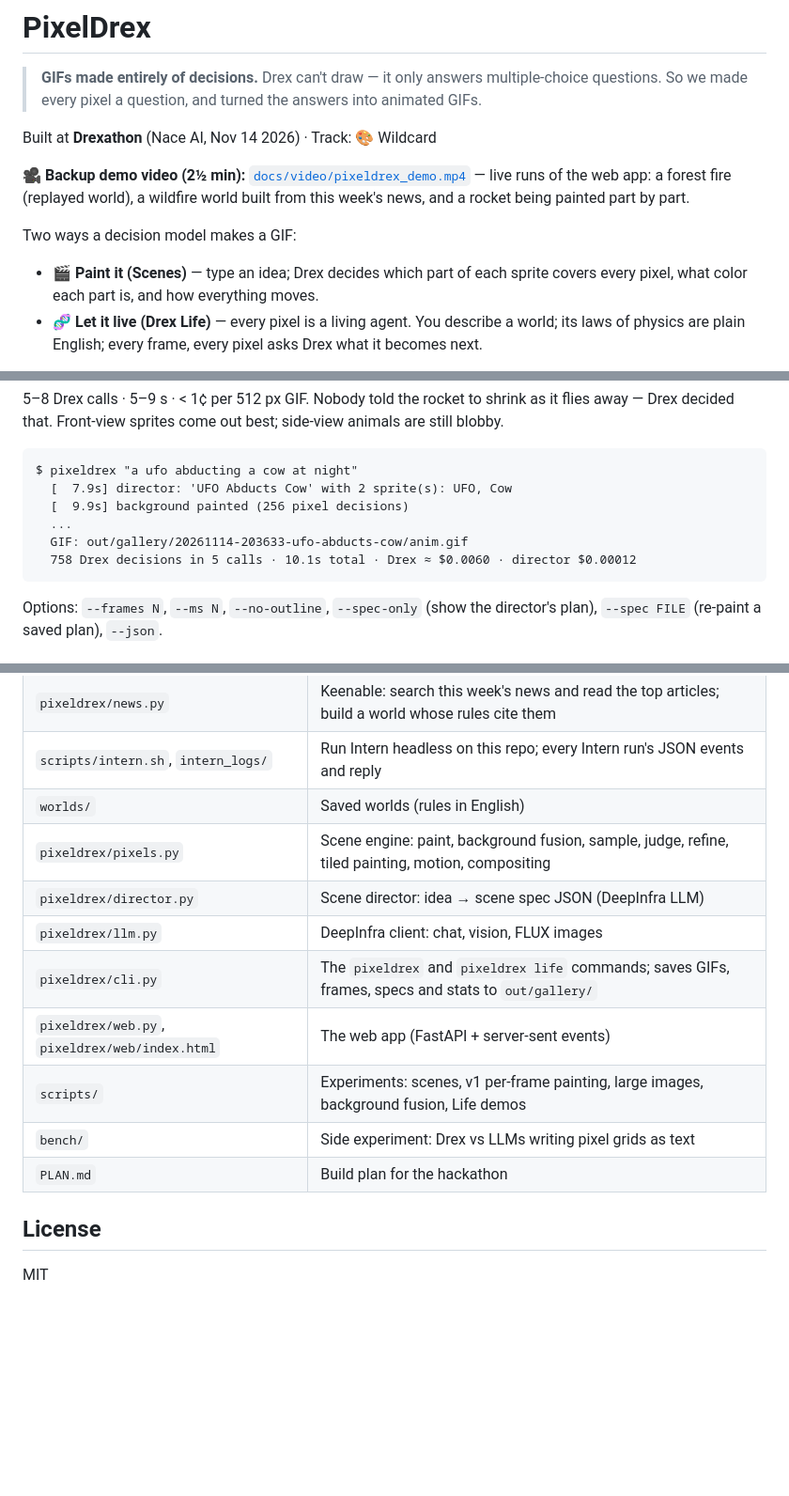
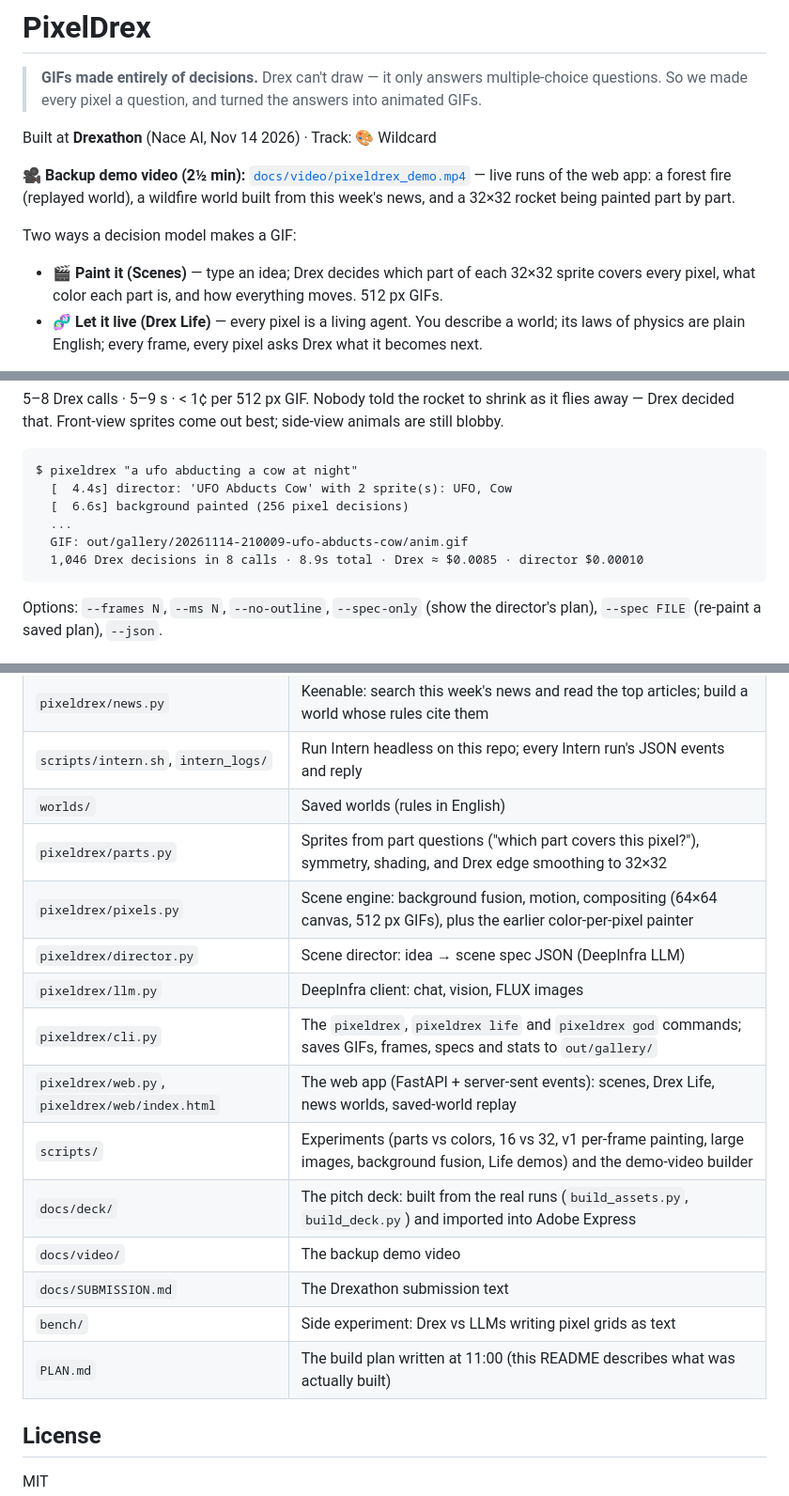
Before and after one commit to mauryantitans/PixelDrex, a Markdown page: README.md, 3 parts joined by grey strips. Shown at 94% size. GitHub-like rendering; blank space fills up the shorter version.

````diff
--- a/README.md
+++ b/README.md
@@ -4,11 +4,11 @@
 
 Built at **Drexathon** (Nace AI, Nov 14 2026) · Track: 🎨 Wildcard
 
-🎥 **Backup demo video (2½ min):** [`docs/video/pixeldrex_demo.mp4`](docs/video/pixeldrex_demo.mp4) — live runs of the web app: a forest fire (replayed world), a wildfire world built from this week's news, and a rocket being painted part by part.
+🎥 **Backup demo video (2½ min):** [`docs/video/pixeldrex_demo.mp4`](docs/video/pixeldrex_demo.mp4) — live runs of the web app: a forest fire (replayed world), a wildfire world built from this week's news, and a 32×32 rocket being painted part by part.
 
 Two ways a decision model makes a GIF:
 
-- **🎬 Paint it (Scenes)** — type an idea; Drex decides which part of each sprite covers every pixel, what color each part is, and how everything moves.
+- **🎬 Paint it (Scenes)** — type an idea; Drex decides which part of each 32×32 sprite covers every pixel, what color each part is, and how everything moves. 512 px GIFs.
 - **🧬 Let it live (Drex Life)** — every pixel is a living agent. You describe a world; its laws of physics are plain English; every frame, every pixel asks Drex what it becomes next.
 
 Everything else picks or fixes what the GIF shows: **this week's news** (Keenable) or **any document** (NDI) can define a world, and in **god mode** Intern rewrites a dull world's rules until the GIF comes alive.
@@ -142,11 +142,11 @@ sprites, rendered at 512 px.
 
 ```text
 $ pixeldrex "a ufo abducting a cow at night"
-  [  7.9s] director: 'UFO Abducts Cow' with 2 sprite(s): UFO, Cow
-  [  9.9s] background painted (256 pixel decisions)
+  [  4.4s] director: 'UFO Abducts Cow' with 2 sprite(s): UFO, Cow
+  [  6.6s] background painted (256 pixel decisions)
   ...
-  GIF: out/gallery/20261114-203633-ufo-abducts-cow/anim.gif
-  758 Drex decisions in 5 calls · 10.1s total · Drex ≈ $0.0060 · director $0.00012
+  GIF: out/gallery/20261114-210009-ufo-abducts-cow/anim.gif
+  1,046 Drex decisions in 8 calls · 8.9s total · Drex ≈ $0.0085 · director $0.00010
 ```
 
 Options: `--frames N`, `--ms N`, `--no-outline`, `--spec-only` (show the director's plan), `--spec FILE` (re-paint a saved plan), `--json`.
@@ -176,14 +176,18 @@ The web app has both modes. In **Drex Life** you can describe a new world, build
 | `pixeldrex/news.py` | Keenable: search this week's news and read the top articles; build a world whose rules cite them |
 | `scripts/intern.sh`, `intern_logs/` | Run Intern headless on this repo; every Intern run's JSON events and reply |
 | `worlds/` | Saved worlds (rules in English) |
-| `pixeldrex/pixels.py` | Scene engine: paint, background fusion, sample, judge, refine, tiled painting, motion, compositing |
+| `pixeldrex/parts.py` | Sprites from part questions ("which part covers this pixel?"), symmetry, shading, and Drex edge smoothing to 32×32 |
+| `pixeldrex/pixels.py` | Scene engine: background fusion, motion, compositing (64×64 canvas, 512 px GIFs), plus the earlier color-per-pixel painter |
 | `pixeldrex/director.py` | Scene director: idea → scene spec JSON (DeepInfra LLM) |
 | `pixeldrex/llm.py` | DeepInfra client: chat, vision, FLUX images |
-| `pixeldrex/cli.py` | The `pixeldrex` and `pixeldrex life` commands; saves GIFs, frames, specs and stats to `out/gallery/` |
-| `pixeldrex/web.py`, `pixeldrex/web/index.html` | The web app (FastAPI + server-sent events) |
-| `scripts/` | Experiments: scenes, v1 per-frame painting, large images, background fusion, Life demos |
+| `pixeldrex/cli.py` | The `pixeldrex`, `pixeldrex life` and `pixeldrex god` commands; saves GIFs, frames, specs and stats to `out/gallery/` |
+| `pixeldrex/web.py`, `pixeldrex/web/index.html` | The web app (FastAPI + server-sent events): scenes, Drex Life, news worlds, saved-world replay |
+| `scripts/` | Experiments (parts vs colors, 16 vs 32, v1 per-frame painting, large images, background fusion, Life demos) and the demo-video builder |
+| `docs/deck/` | The pitch deck: built from the real runs (`build_assets.py`, `build_deck.py`) and imported into Adobe Express |
+| `docs/video/` | The backup demo video |
+| `docs/SUBMISSION.md` | The Drexathon submission text |
 | `bench/` | Side experiment: Drex vs LLMs writing pixel grids as text |
-| `PLAN.md` | Build plan for the hackathon |
+| `PLAN.md` | The build plan written at 11:00 (this README describes what was actually built) |
 
 ## License
 
````
Also changed, not shown: other parts of README.md (+2 -2 lines), PLAN.md (+4 -0 lines), docs/SUBMISSION.md (+8 -6 lines), docs/deck/assets/strip_rocket.png, docs/deck/assets/strip_ufo.png, 4 other files.
